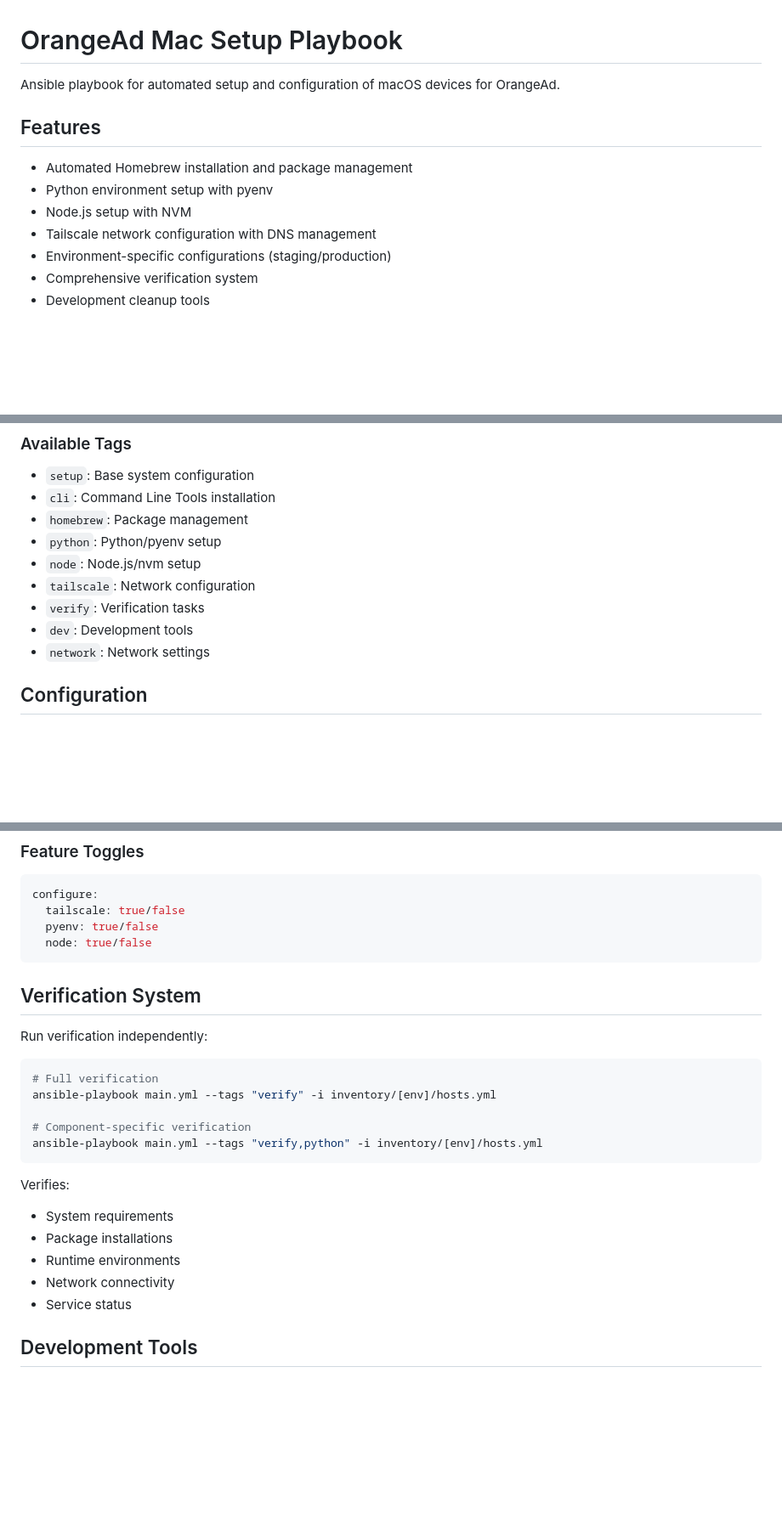
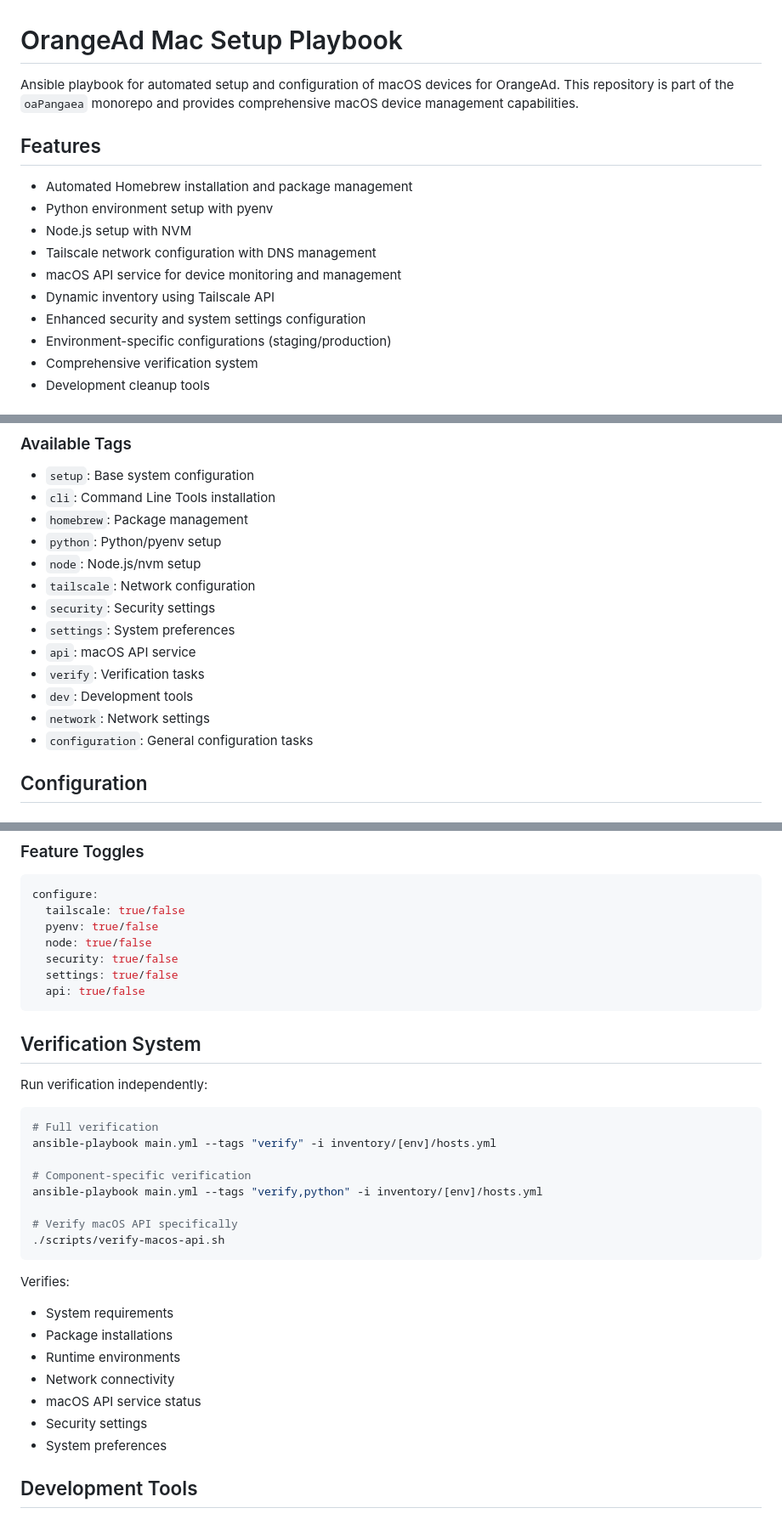
Before and after one commit to orangeadmtl/oaAnsible, a Markdown page: README.md, 3 parts joined by grey strips. Shown at 85% size. Drawn GitHub-style; blank space fills up the shorter version.

````diff
--- a/README.md
+++ b/README.md
@@ -1,6 +1,6 @@
 # OrangeAd Mac Setup Playbook
 
-Ansible playbook for automated setup and configuration of macOS devices for OrangeAd.
+Ansible playbook for automated setup and configuration of macOS devices for OrangeAd. This repository is part of the `oaPangaea` monorepo and provides comprehensive macOS device management capabilities.
 
 ## Features
 
@@ -8,6 +8,9 @@ Ansible playbook for automated setup and configuration of macOS devices for Oran
 - Python environment setup with pyenv
 - Node.js setup with NVM
 - Tailscale network configuration with DNS management
+- macOS API service for device monitoring and management
+- Dynamic inventory using Tailscale API
+- Enhanced security and system settings configuration
 - Environment-specific configurations (staging/production)
 - Comprehensive verification system
 - Development cleanup tools
@@ -93,9 +117,13 @@ macos-setup/
 - `python`: Python/pyenv setup
 - `node`: Node.js/nvm setup
 - `tailscale`: Network configuration
+- `security`: Security settings
+- `settings`: System preferences
+- `api`: macOS API service
 - `verify`: Verification tasks
 - `dev`: Development tools
 - `network`: Network settings
+- `configuration`: General configuration tasks
 
 ## Configuration
 
@@ -115,6 +143,9 @@ configure:
   tailscale: true/false
   pyenv: true/false
   node: true/false
+  security: true/false
+  settings: true/false
+  api: true/false
 ```
 
 ## Verification System
@@ -127,6 +158,9 @@ ansible-playbook main.yml --tags "verify" -i inventory/[env]/hosts.yml
 
 # Component-specific verification
 ansible-playbook main.yml --tags "verify,python" -i inventory/[env]/hosts.yml
+
+# Verify macOS API specifically
+./scripts/verify-macos-api.sh
 ```
 
 Verifies:
@@ -135,7 +169,9 @@ Verifies:
 - Package installations
 - Runtime environments
 - Network connectivity
-- Service status
+- macOS API service status
+- Security settings
+- System preferences
 
 ## Development Tools
 
````
Also changed, not shown: other parts of README.md (+68 -19 lines).
